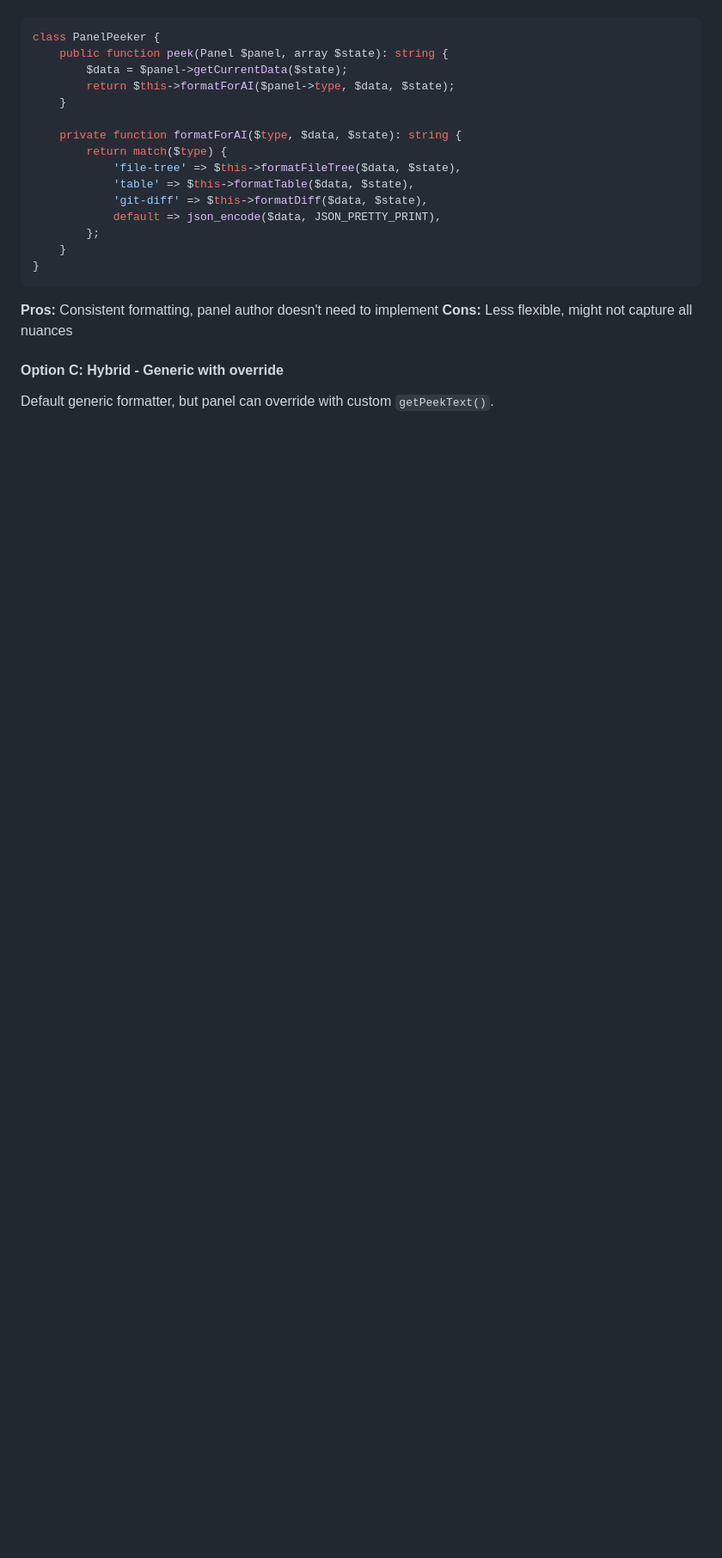
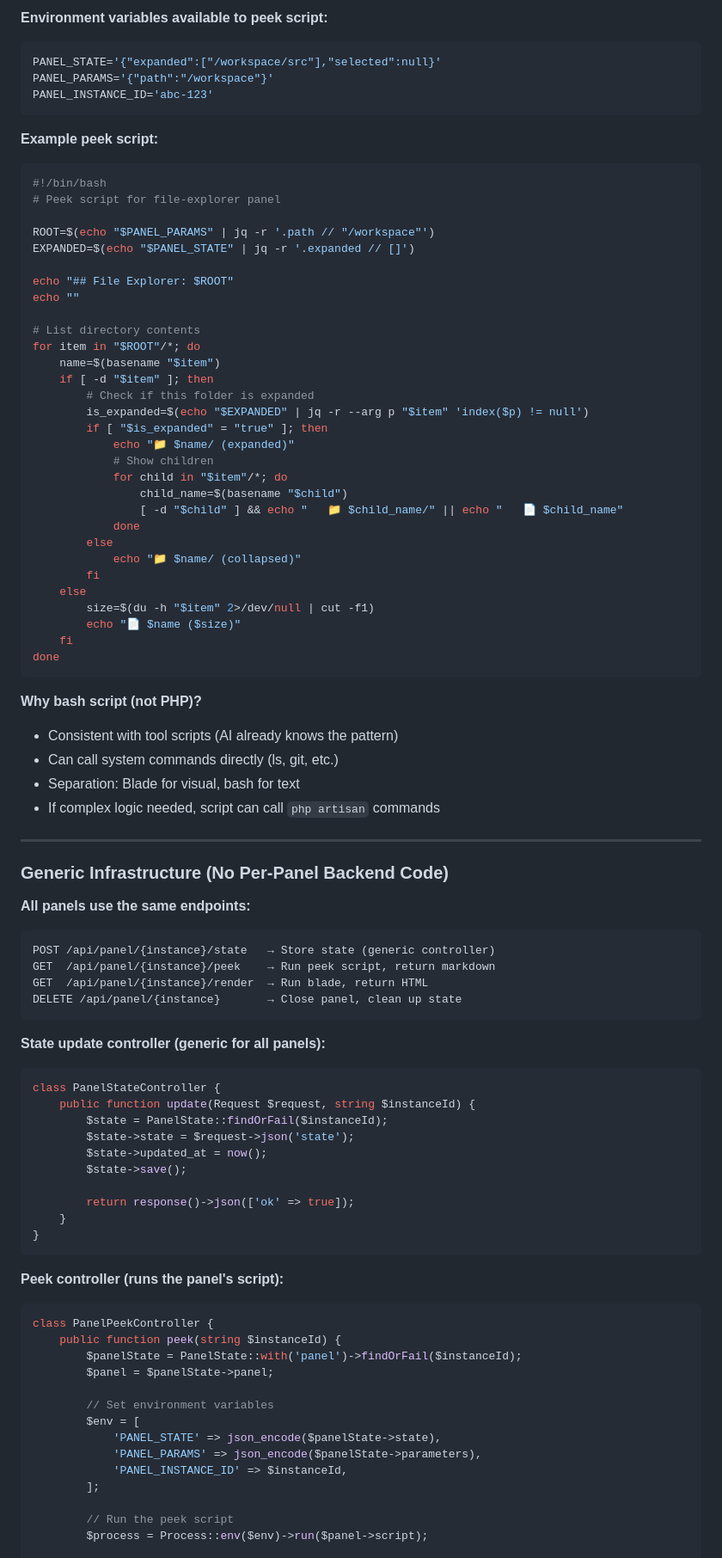
Before and after one commit to tetrixdev/pocket-dev, a Markdown page: docs/plans/panels-and-screens.md, the part around one of its changes. Shown at 86% size. GitHub-like rendering; blank space fills up the shorter version.

````diff
--- a/docs/plans/panels-and-screens.md
+++ b/docs/plans/panels-and-screens.md
@@ -408,25 +433,91 @@ System automatically converts panel state to text based on data type:
+**Environment variables available to peek script:**
+```bash
+PANEL_STATE='{"expanded":["/workspace/src"],"selected":null}'
+PANEL_PARAMS='{"path":"/workspace"}'
+PANEL_INSTANCE_ID='abc-123'
+```
+
+**Example peek script:**
+```bash
+#!/bin/bash
+# Peek script for file-explorer panel
+
+ROOT=$(echo "$PANEL_PARAMS" | jq -r '.path // "/workspace"')
+EXPANDED=$(echo "$PANEL_STATE" | jq -r '.expanded // []')
+
+echo "## File Explorer: $ROOT"
+echo ""
+
+# List directory contents
+for item in "$ROOT"/*; do
+    name=$(basename "$item")
+    if [ -d "$item" ]; then
+        # Check if this folder is expanded
+        is_expanded=$(echo "$EXPANDED" | jq -r --arg p "$item" 'index($p) != null')
+        if [ "$is_expanded" = "true" ]; then
+            echo "📁 $name/ (expanded)"
+            # Show children
+            for child in "$item"/*; do
+                child_name=$(basename "$child")
+                [ -d "$child" ] && echo "   📁 $child_name/" || echo "   📄 $child_name"
+            done
+        else
+            echo "📁 $name/ (collapsed)"
+        fi
+    else
+        size=$(du -h "$item" 2>/dev/null | cut -f1)
+        echo "📄 $name ($size)"
+    fi
+done
+```
+
+**Why bash script (not PHP)?**
+- Consistent with tool scripts (AI already knows the pattern)
+- Can call system commands directly (ls, git, etc.)
+- Separation: Blade for visual, bash for text
+- If complex logic needed, script can call `php artisan` commands
+
+---
+
+### Generic Infrastructure (No Per-Panel Backend Code)
+
+**All panels use the same endpoints:**
+
+```
+POST /api/panel/{instance}/state   → Store state (generic controller)
+GET  /api/panel/{instance}/peek    → Run peek script, return markdown
+GET  /api/panel/{instance}/render  → Run blade, return HTML
+DELETE /api/panel/{instance}       → Close panel, clean up state
+```
+
+**State update controller (generic for all panels):**
 ```php
-class PanelPeeker {
-    public function peek(Panel $panel, array $state): string {
-        $data = $panel->getCurrentData($state);
-        return $this->formatForAI($panel->type, $data, $state);
-    }
+class PanelStateController {
+    public function update(Request $request, string $instanceId) {
+        $state = PanelState::findOrFail($instanceId);
+        $state->state = $request->json('state');
+        $state->updated_at = now();
+        $state->save();
 
-    private function formatForAI($type, $data, $state): string {
-        return match($type) {
-            'file-tree' => $this->formatFileTree($data, $state),
-            'table' => $this->formatTable($data, $state),
-            'git-diff' => $this->formatDiff($data, $state),
-            default => json_encode($data, JSON_PRETTY_PRINT),
-        };
+        return response()->json(['ok' => true]);
     }
 }
 ```
 
-**Pros:** Consistent formatting, panel author doesn't need to implement
-**Cons:** Less flexible, might not capture all nuances
+**Peek controller (runs the panel's script):**
+```php
+class PanelPeekController {
+    public function peek(string $instanceId) {
+        $panelState = PanelState::with('panel')->findOrFail($instanceId);
+        $panel = $panelState->panel;
 
-#### Option C: Hybrid - Generic with override
+        // Set environment variables
+        $env = [
+            'PANEL_STATE' => json_encode($panelState->state),
+            'PANEL_PARAMS' => json_encode($panelState->parameters),
+            'PANEL_INSTANCE_ID' => $instanceId,
+        ];
 
-Default generic formatter, but panel can override with custom `getPeekText()`.
+        // Run the peek script
+        $process = Process::env($env)->run($panel->script);
 
````
Also changed, not shown: other parts of docs/plans/panels-and-screens.md (+68 -29 lines).
